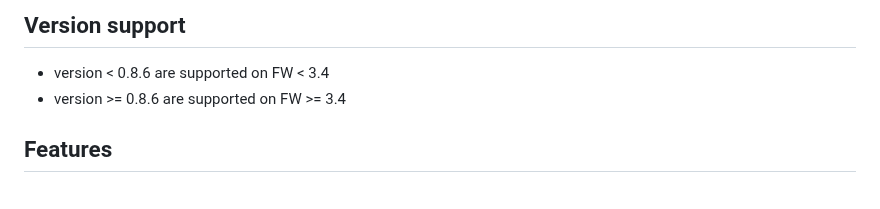
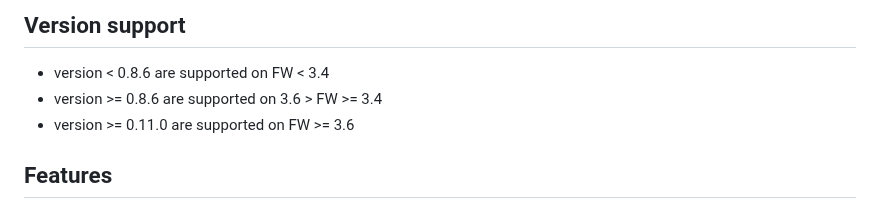
Before and after one commit to owulveryck/goMarkableStream, a Markdown page: README.md, the part around the change. Drawn GitHub-style.

Commit message:
chore: update the readme

```diff
--- a/README.md
+++ b/README.md
@@ -9,7 +9,8 @@ Its primary goal is to enable users to stream their reMarkable tablet screen to
 ## Version support
 
 - version < 0.8.6 are supported on FW < 3.4
-- version >= 0.8.6 are supported on FW >= 3.4
+- version >= 0.8.6 are supported on 3.6 > FW >= 3.4
+- version >= 0.11.0 are supported on FW >= 3.6
 
 ## Features
 
```
